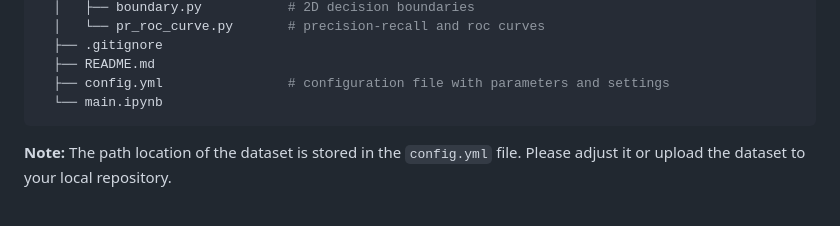
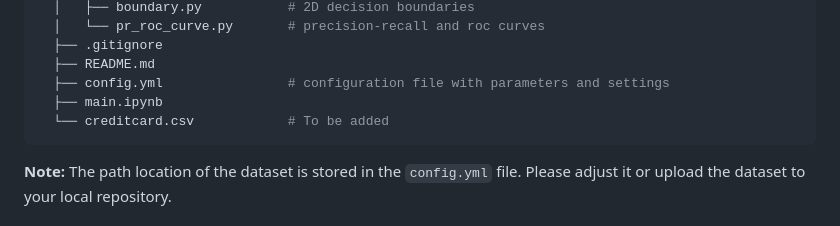
Before and after one commit to goncvlo/Fraud, a Markdown page: README.md, the part around the change. GitHub-like rendering.

````diff
--- a/README.md
+++ b/README.md
@@ -50,7 +50,8 @@ The notebooks folder, explores other material such as decision boundaries in 2D
   ├── .gitignore
   ├── README.md
   ├── config.yml                # configuration file with parameters and settings
-  └── main.ipynb
+  ├── main.ipynb
+  └── creditcard.csv            # To be added
   ```
 
 **Note:** The path location of the dataset is stored in the `config.yml` file. Please adjust it or upload the dataset to your local repository.
````
